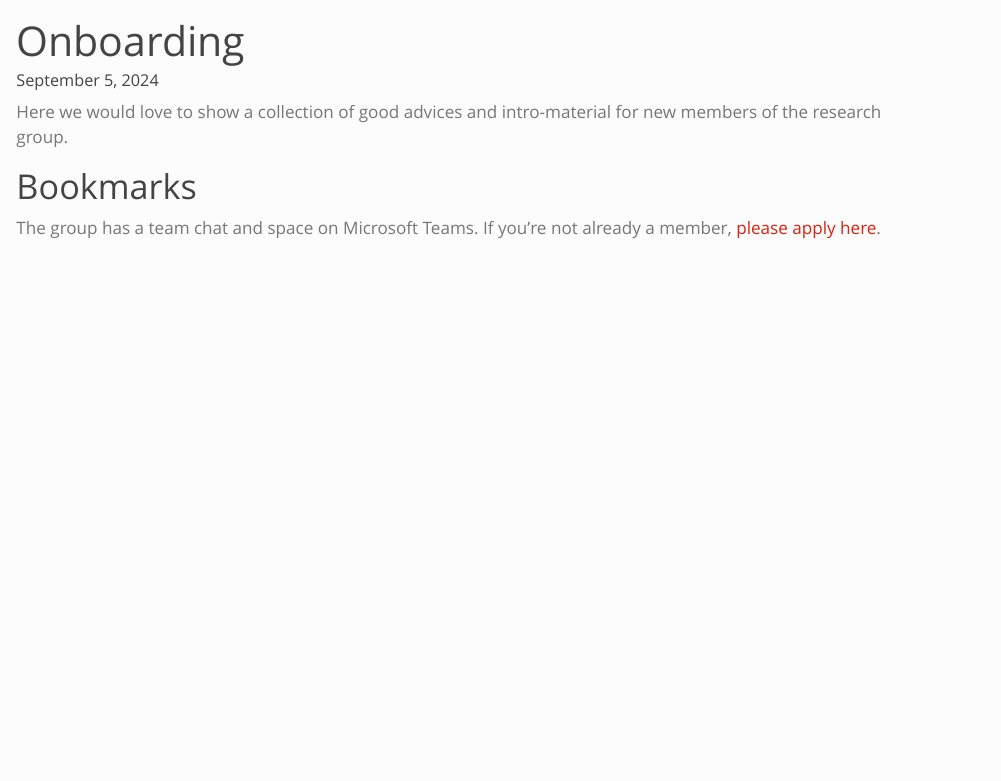
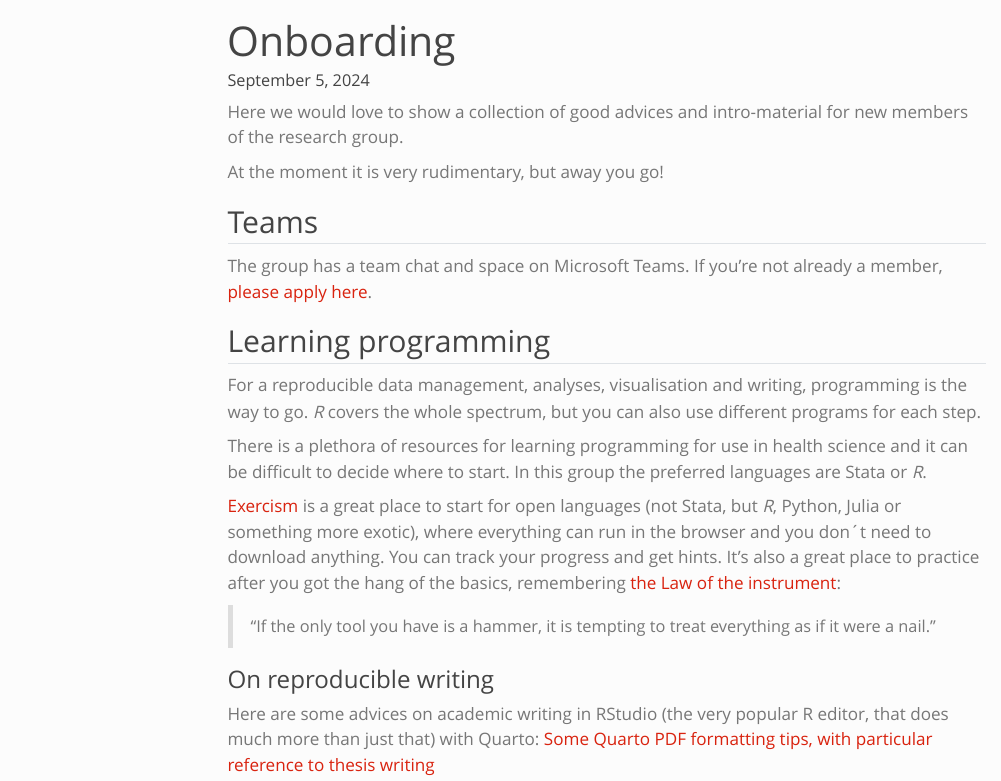
Before and after one commit to agdamsbo/ccRauh, a Quarto document (doc/on-boarding.qmd): the page in a window 1100 px wide, from its top. Rendered offline with R 4.5, knitr and Pandoc in place of Quarto, with nearby package versions; menus at the side of the page are left out.

Commit message:
updates to onboarding

```diff
--- a/doc/on-boarding.qmd
+++ b/doc/on-boarding.qmd
@@ -2,3 +2,4 @@
 title: "Onboarding"
 format: html
 date: last-modified
+editor:
@@ -7,8 +12,40 @@ date: last-modified
 Here we would love to show a collection of good advices and
 intro-material for new members of the research group.
 
-# Bookmarks
+At the moment it is very rudimentary, but away you go!
+
+## Teams
 
 The group has a team chat and space on Microsoft Teams. If you're not
 already a member, [please apply
 here](https://teams.microsoft.com/l/team/19%3azPnPvVesd14A0c17QcULwshWEQqdi4dgXr3mLNIhvok1%40thread.tacv2/conversations?groupId=0c900c5c-f177-47d4-946a-17c8338c2758&tenantId=61fd1d36-fecb-47ca-b7d7-d0df0370a198).
+
+## Learning programming
+
+For a reproducible data management, analyses, visualisation and writing,
+programming is the way to go. *R* covers the whole spectrum, but you can
+also use different programs for each step.
+
+There is a plethora of resources for learning programming for use in
+health science and it can be difficult to decide where to start. In this
+group the preferred languages are Stata or *R*.
+
+[Exercism](https://exercism.org/) is a great place to start for open
+languages (not Stata, but *R*, Python, Julia or something more exotic),
+where everything can run in the browser and you don´t need to download
+anything. You can track your progress and get hints. It's also a great
+place to practice after you got the hang of the basics, remembering [the
+Law of the
+instrument](https://en.wikipedia.org/wiki/Law_of_the_instrument):
+
+> "If the only tool you have is a hammer, it is tempting to treat
+> everything as if it were a nail."
+
+### On reproducible writing
+
+Here are some advices on academic writing in RStudio (the very popular R
+editor, that does much more than just that) with Quarto: [Some Quarto
+PDF formatting tips, with particular reference to thesis
+writing](https://cameronpatrick.com/post/2023/07/quarto-thesis-formatting/)
+
+<!-- ## R and REDCap -->
--- /dev/null
+++ b/doc/references.bib
@@ -0,0 +1,3 @@
+
+@misc{lawoft2024,
+	title = {Law of the instrument},
@@ -0,0 +9,5 @@
+	langid = {en}
+}
+
+@misc{lawoft2024,
+	title = {Law of the instrument},
@@ -0,0 +19,2 @@
+	langid = {en}
+}
```
Also changed, not shown: doc/on-boarding.qmd (4 more changed lines), doc/references.bib (10 more changed lines), 1 other file.
